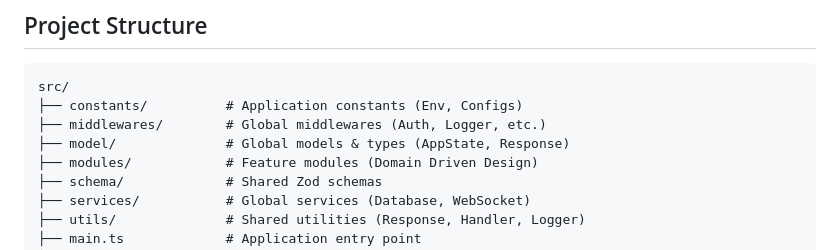
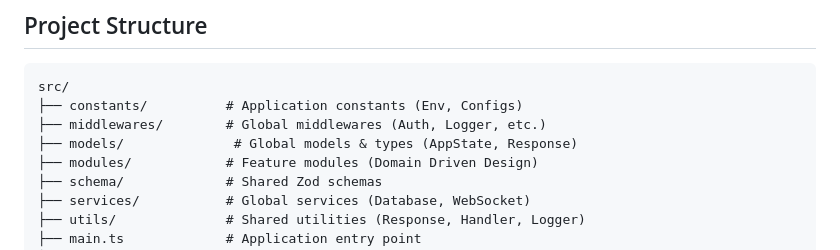
Before and after one commit to thomijasir/hono-starter, a Markdown page: README.md, the part around the change. Drawn GitHub-style.

```diff
--- a/README.md
+++ b/README.md
@@ -78,7 +78,7 @@ bun run start
 src/
 ├── constants/          # Application constants (Env, Configs)
 ├── middlewares/        # Global middlewares (Auth, Logger, etc.)
-├── model/              # Global models & types (AppState, Response)
+├── models/              # Global models & types (AppState, Response)
 ├── modules/            # Feature modules (Domain Driven Design)
 ├── schema/             # Shared Zod schemas
 ├── services/           # Global services (Database, WebSocket)
```
